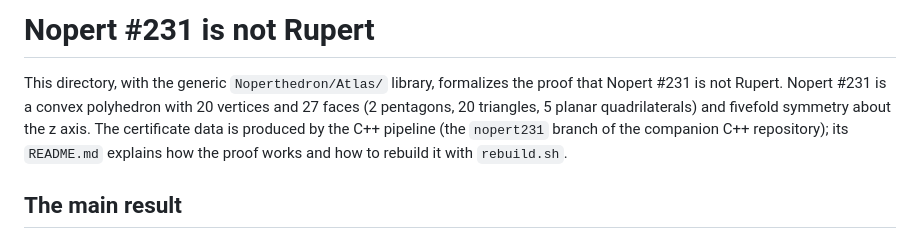
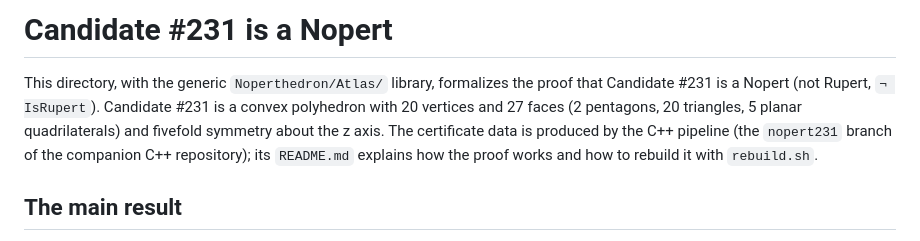
Before and after one commit to tom7/noperts, a Markdown page: proof/Nopert231/README.md, the part around the change. Rendered like a GitHub page.

Commit message:
README: Nopert terminology
Co-Authored-By: Claude Opus 5.5 <noreply@anthropic.com>

```diff
--- a/proof/Nopert231/README.md
+++ b/proof/Nopert231/README.md
@@ -1,6 +1,6 @@
-# Nopert #231 is not Rupert
+# Candidate #231 is a Nopert
 
-This directory, with the generic `Noperthedron/Atlas/` library, formalizes the proof that Nopert #231 is not Rupert. Nopert #231 is a convex polyhedron with 20 vertices and 27 faces (2 pentagons, 20 triangles, 5 planar quadrilaterals) and fivefold symmetry about the z axis. The certificate data is produced by the C++ pipeline (the `nopert231` branch of the companion C++ repository); its `README.md` explains how the proof works and how to rebuild it with `rebuild.sh`.
+This directory, with the generic `Noperthedron/Atlas/` library, formalizes the proof that Candidate #231 is a Nopert (not Rupert, `¬ IsRupert`). Candidate #231 is a convex polyhedron with 20 vertices and 27 faces (2 pentagons, 20 triangles, 5 planar quadrilaterals) and fivefold symmetry about the z axis. The certificate data is produced by the C++ pipeline (the `nopert231` branch of the companion C++ repository); its `README.md` explains how the proof works and how to rebuild it with `rebuild.sh`.
 
 ## The main result
 
```
